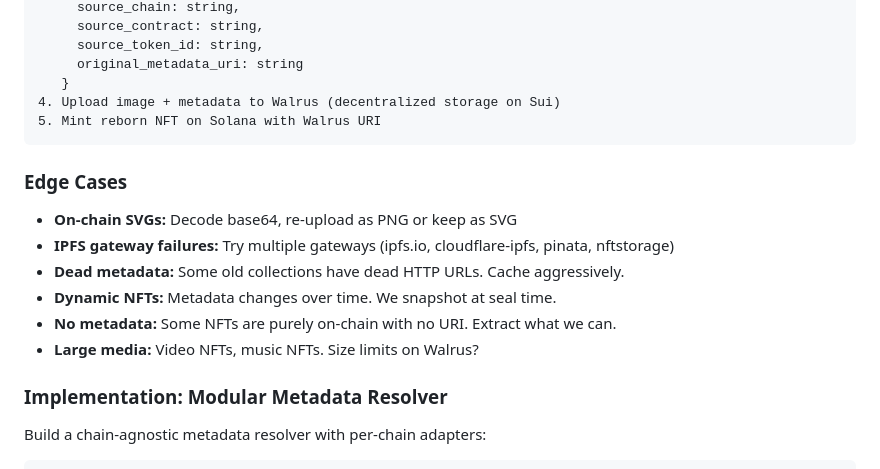
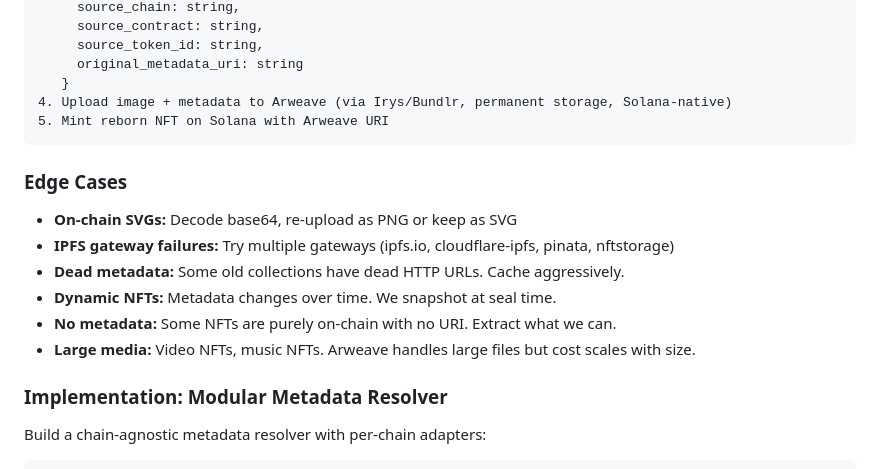
Before and after one commit to Illuminfti/ika-tensei, a Markdown page: docs/PRD-v4.md, the part around the change. Rendered like a GitHub page.

Commit message:
PRD v4: replace Walrus with Arweave for Solana-native storage

````diff
--- a/docs/PRD-v4.md
+++ b/docs/PRD-v4.md
@@ -267,8 +267,8 @@ To mint a proper reborn NFT on Solana, we need the original NFT's metadata (name
      source_token_id: string,
      original_metadata_uri: string
    }
-4. Upload image + metadata to Walrus (decentralized storage on Sui)
-5. Mint reborn NFT on Solana with Walrus URI
+4. Upload image + metadata to Arweave (via Irys/Bundlr, permanent storage, Solana-native)
+5. Mint reborn NFT on Solana with Arweave URI
 ```
 
 ### Edge Cases
@@ -277,7 +277,7 @@ To mint a proper reborn NFT on Solana, we need the original NFT's metadata (name
 - **Dead metadata:** Some old collections have dead HTTP URLs. Cache aggressively.
 - **Dynamic NFTs:** Metadata changes over time. We snapshot at seal time.
 - **No metadata:** Some NFTs are purely on-chain with no URI. Extract what we can.
-- **Large media:** Video NFTs, music NFTs. Size limits on Walrus?
+- **Large media:** Video NFTs, music NFTs. Arweave handles large files but cost scales with size.
 
 ### Implementation: Modular Metadata Resolver
 
````
